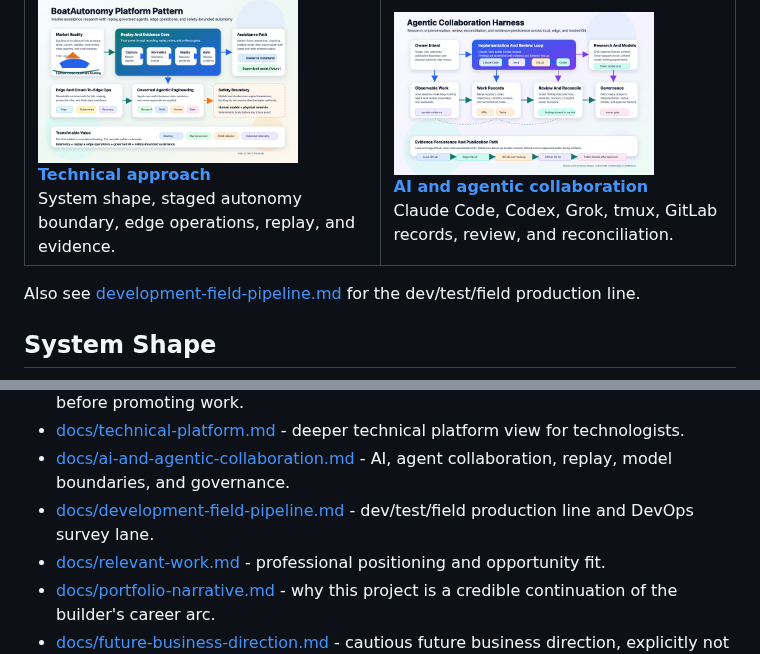
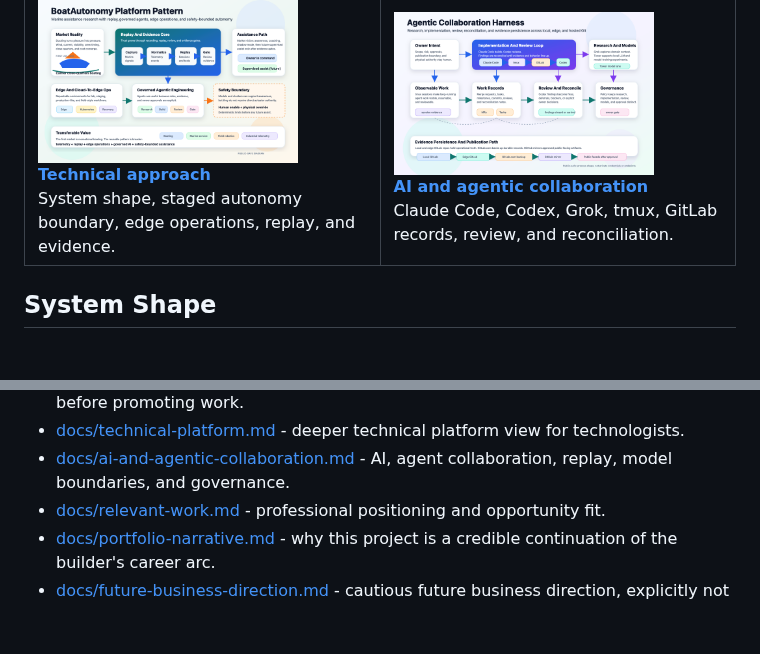
Before and after one commit to damauer/BoatAutonomy, a Markdown page: README.md, 2 parts joined by grey strips. Drawn GitHub-style; blank space fills up the shorter version.

```diff
--- a/README.md
+++ b/README.md
@@ -136,9 +136,6 @@ the AI and agentic collaboration story behind the public surface.
   </tr>
 </table>
 
-Also see [development-field-pipeline.md](docs/development-field-pipeline.md) for
-the dev/test/field production line.
-
 ## System Shape
 
 ![BoatAutonomy platform pattern](assets/diagrams/boat-autonomy-platform.png)
@@ -187,8 +184,6 @@ connecting the project to prior systems work.
   platform view for technologists.
 - [docs/ai-and-agentic-collaboration.md](docs/ai-and-agentic-collaboration.md) -
   AI, agent collaboration, replay, model boundaries, and governance.
-- [docs/development-field-pipeline.md](docs/development-field-pipeline.md) -
-  dev/test/field production line and DevOps survey lane.
 - [docs/relevant-work.md](docs/relevant-work.md) - professional positioning
   and opportunity fit.
 - [docs/portfolio-narrative.md](docs/portfolio-narrative.md) - why this
```
Also changed, not shown: docs/agentic-engineering.md (+14 -0 lines), docs/development-field-pipeline.md (deleted, +0 -41 lines), docs/technical-platform.md (+29 -13 lines), assets/diagrams/agentic-engineering-gitlab-flow.png (added), 1 other file.
